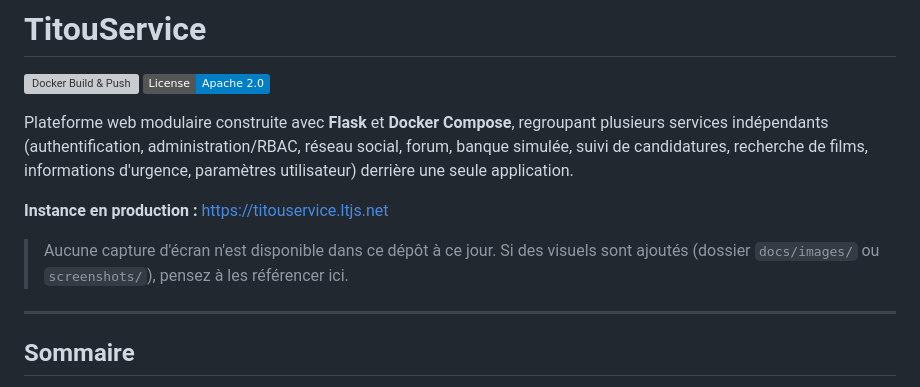
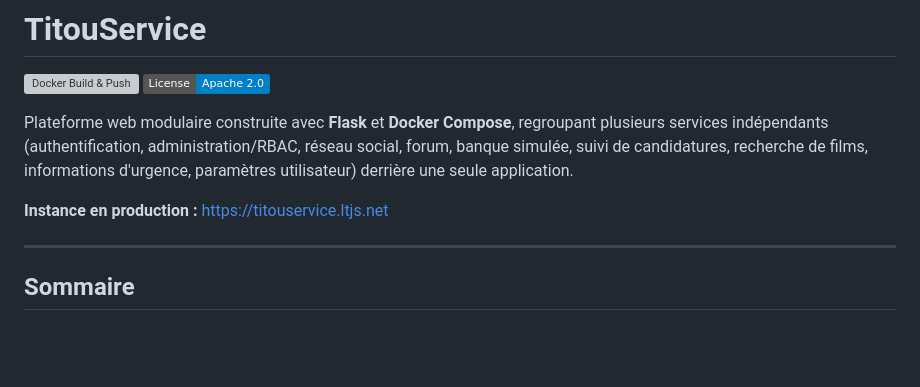
Before and after one commit to titou4n/titouservice, a Markdown page: README.md, the part around the change. GitHub-like rendering; badges without logos; blank space fills up the shorter version; grey boxes are pictures that could not be loaded.

```diff
--- a/README.md
+++ b/README.md
@@ -6,8 +6,6 @@
 Plateforme web modulaire construite avec **Flask** et **Docker Compose**, regroupant plusieurs services indépendants (authentification, administration/RBAC, réseau social, forum, banque simulée, suivi de candidatures, recherche de films, informations d'urgence, paramètres utilisateur) derrière une seule application.
 
 **Instance en production :** [https://titouservice.ltjs.net](https://titouservice.ltjs.net)
-
-> Aucune capture d'écran n'est disponible dans ce dépôt à ce jour. Si des visuels sont ajoutés (dossier `docs/images/` ou `screenshots/`), pensez à les référencer ici.
 
 ---
 
```
